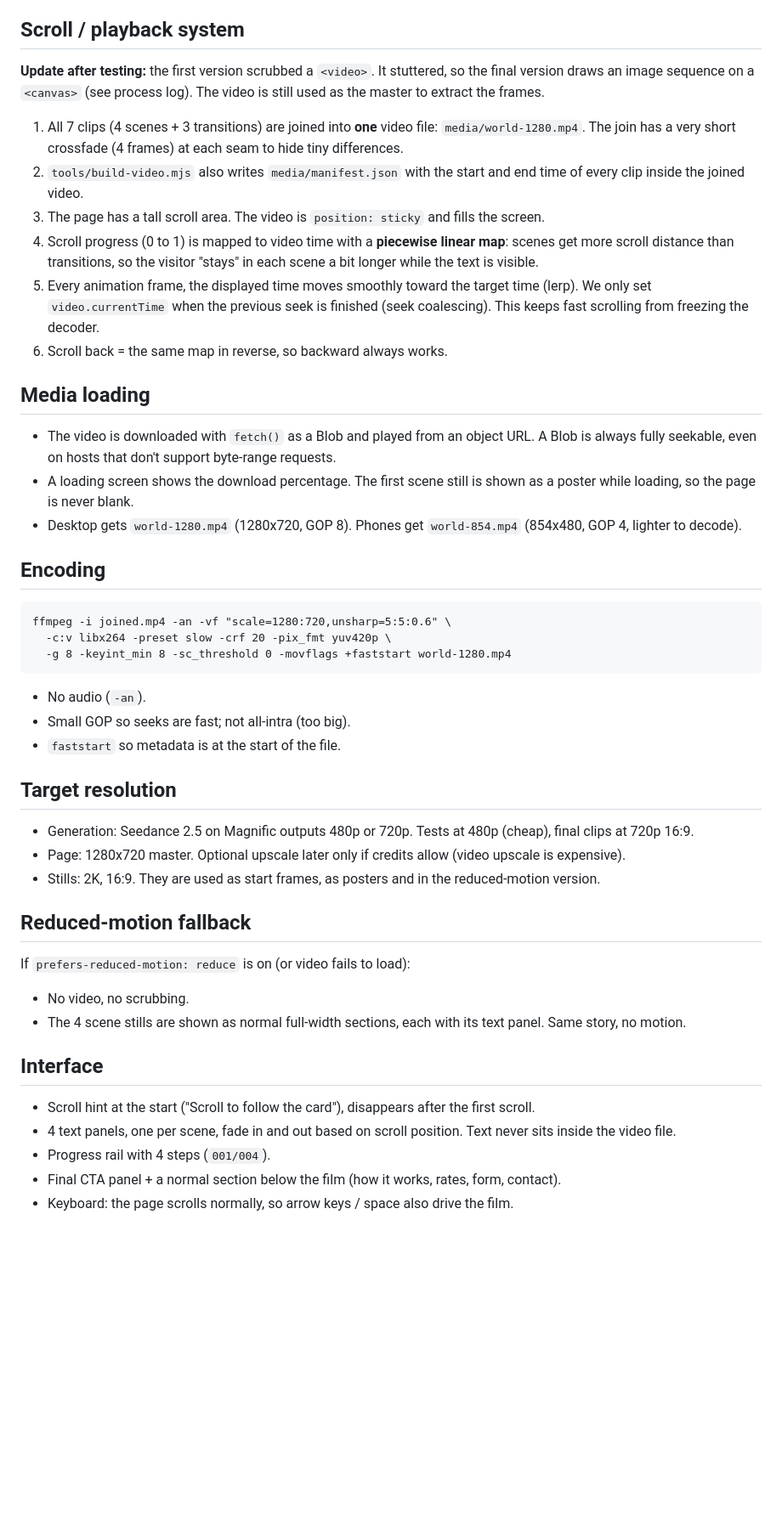
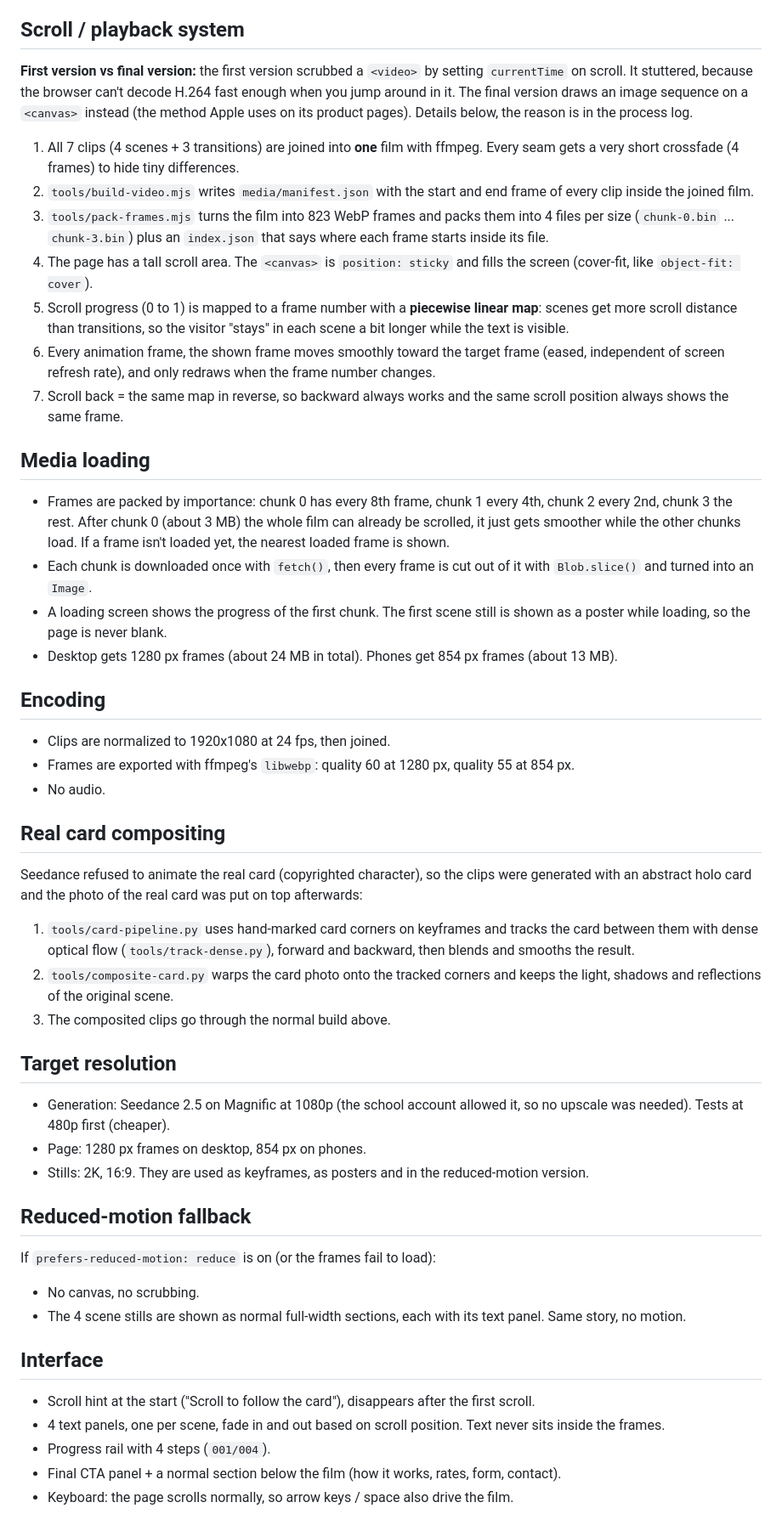
Before and after one commit to kazerodev/madatsu-scroll-world, a Markdown page: docs/03-technical-plan.md, the part around one of its changes. Shown at 85% size. GitHub-like rendering; blank space fills up the shorter version.

Commit message:
Technical plan: describe the final canvas frame sequence and the card compositing
Co-Authored-By: Claude Opus 5.5 <noreply@anthropic.com>
Claude-Session: https://claude.ai/code/session_01NRJy9XK6oYhMXDBEHR9UFL

````diff
--- a/docs/03-technical-plan.md
+++ b/docs/03-technical-plan.md
@@ -10,51 +10,54 @@
 
 ## Scroll / playback system
 
-**Update after testing:** the first version scrubbed a `<video>`. It stuttered, so the final version draws an image sequence on a `<canvas>` (see process log). The video is still used as the master to extract the frames.
+**First version vs final version:** the first version scrubbed a `<video>` by setting `currentTime` on scroll. It stuttered, because the browser can't decode H.264 fast enough when you jump around in it. The final version draws an image sequence on a `<canvas>` instead (the method Apple uses on its product pages). Details below, the reason is in the process log.
 
-
-1. All 7 clips (4 scenes + 3 transitions) are joined into **one** video file: `media/world-1280.mp4`. The join has a very short crossfade (4 frames) at each seam to hide tiny differences.
-2. `tools/build-video.mjs` also writes `media/manifest.json` with the start and end time of every clip inside the joined video.
-3. The page has a tall scroll area. The video is `position: sticky` and fills the screen.
-4. Scroll progress (0 to 1) is mapped to video time with a **piecewise linear map**: scenes get more scroll distance than transitions, so the visitor "stays" in each scene a bit longer while the text is visible.
-5. Every animation frame, the displayed time moves smoothly toward the target time (lerp). We only set `video.currentTime` when the previous seek is finished (seek coalescing). This keeps fast scrolling from freezing the decoder.
-6. Scroll back = the same map in reverse, so backward always works.
+1. All 7 clips (4 scenes + 3 transitions) are joined into **one** film with ffmpeg. Every seam gets a very short crossfade (4 frames) to hide tiny differences.
+2. `tools/build-video.mjs` writes `media/manifest.json` with the start and end frame of every clip inside the joined film.
+3. `tools/pack-frames.mjs` turns the film into 823 WebP frames and packs them into 4 files per size (`chunk-0.bin` ... `chunk-3.bin`) plus an `index.json` that says where each frame starts inside its file.
+4. The page has a tall scroll area. The `<canvas>` is `position: sticky` and fills the screen (cover-fit, like `object-fit: cover`).
+5. Scroll progress (0 to 1) is mapped to a frame number with a **piecewise linear map**: scenes get more scroll distance than transitions, so the visitor "stays" in each scene a bit longer while the text is visible.
+6. Every animation frame, the shown frame moves smoothly toward the target frame (eased, independent of screen refresh rate), and only redraws when the frame number changes.
+7. Scroll back = the same map in reverse, so backward always works and the same scroll position always shows the same frame.
 
 ## Media loading
 
-- The video is downloaded with `fetch()` as a Blob and played from an object URL. A Blob is always fully seekable, even on hosts that don't support byte-range requests.
-- A loading screen shows the download percentage. The first scene still is shown as a poster while loading, so the page is never blank.
-- Desktop gets `world-1280.mp4` (1280x720, GOP 8). Phones get `world-854.mp4` (854x480, GOP 4, lighter to decode).
+- Frames are packed by importance: chunk 0 has every 8th frame, chunk 1 every 4th, chunk 2 every 2nd, chunk 3 the rest. After chunk 0 (about 3 MB) the whole film can already be scrolled, it just gets smoother while the other chunks load. If a frame isn't loaded yet, the nearest loaded frame is shown.
+- Each chunk is downloaded once with `fetch()`, then every frame is cut out of it with `Blob.slice()` and turned into an `Image`.
+- A loading screen shows the progress of the first chunk. The first scene still is shown as a poster while loading, so the page is never blank.
+- Desktop gets 1280 px frames (about 24 MB in total). Phones get 854 px frames (about 13 MB).
 
 ## Encoding
 
-```
-ffmpeg -i joined.mp4 -an -vf "scale=1280:720,unsharp=5:5:0.6" \
-  -c:v libx264 -preset slow -crf 20 -pix_fmt yuv420p \
-  -g 8 -keyint_min 8 -sc_threshold 0 -movflags +faststart world-1280.mp4
-```
+- Clips are normalized to 1920x1080 at 24 fps, then joined.
+- Frames are exported with ffmpeg's `libwebp`: quality 60 at 1280 px, quality 55 at 854 px.
+- No audio.
 
-- No audio (`-an`).
-- Small GOP so seeks are fast; not all-intra (too big).
-- `faststart` so metadata is at the start of the file.
+## Real card compositing
+
+Seedance refused to animate the real card (copyrighted character), so the clips were generated with an abstract holo card and the photo of the real card was put on top afterwards:
+
+1. `tools/card-pipeline.py` uses hand-marked card corners on keyframes and tracks the card between them with dense optical flow (`tools/track-dense.py`), forward and backward, then blends and smooths the result.
+2. `tools/composite-card.py` warps the card photo onto the tracked corners and keeps the light, shadows and reflections of the original scene.
+3. The composited clips go through the normal build above.
 
 ## Target resolution
 
-- Generation: Seedance 2.5 on Magnific outputs 480p or 720p. Tests at 480p (cheap), final clips at 720p 16:9.
-- Page: 1280x720 master. Optional upscale later only if credits allow (video upscale is expensive).
-- Stills: 2K, 16:9. They are used as start frames, as posters and in the reduced-motion version.
+- Generation: Seedance 2.5 on Magnific at 1080p (the school account allowed it, so no upscale was needed). Tests at 480p first (cheaper).
+- Page: 1280 px frames on desktop, 854 px on phones.
+- Stills: 2K, 16:9. They are used as keyframes, as posters and in the reduced-motion version.
 
 ## Reduced-motion fallback
 
-If `prefers-reduced-motion: reduce` is on (or video fails to load):
+If `prefers-reduced-motion: reduce` is on (or the frames fail to load):
 
-- No video, no scrubbing.
+- No canvas, no scrubbing.
 - The 4 scene stills are shown as normal full-width sections, each with its text panel. Same story, no motion.
 
 ## Interface
 
 - Scroll hint at the start ("Scroll to follow the card"), disappears after the first scroll.
-- 4 text panels, one per scene, fade in and out based on scroll position. Text never sits inside the video file.
+- 4 text panels, one per scene, fade in and out based on scroll position. Text never sits inside the frames.
 - Progress rail with 4 steps (`001/004`).
 - Final CTA panel + a normal section below the film (how it works, rates, form, contact).
 - Keyboard: the page scrolls normally, so arrow keys / space also drive the film.
````
Also changed, not shown: other parts of docs/03-technical-plan.md (+2 -2 lines).
